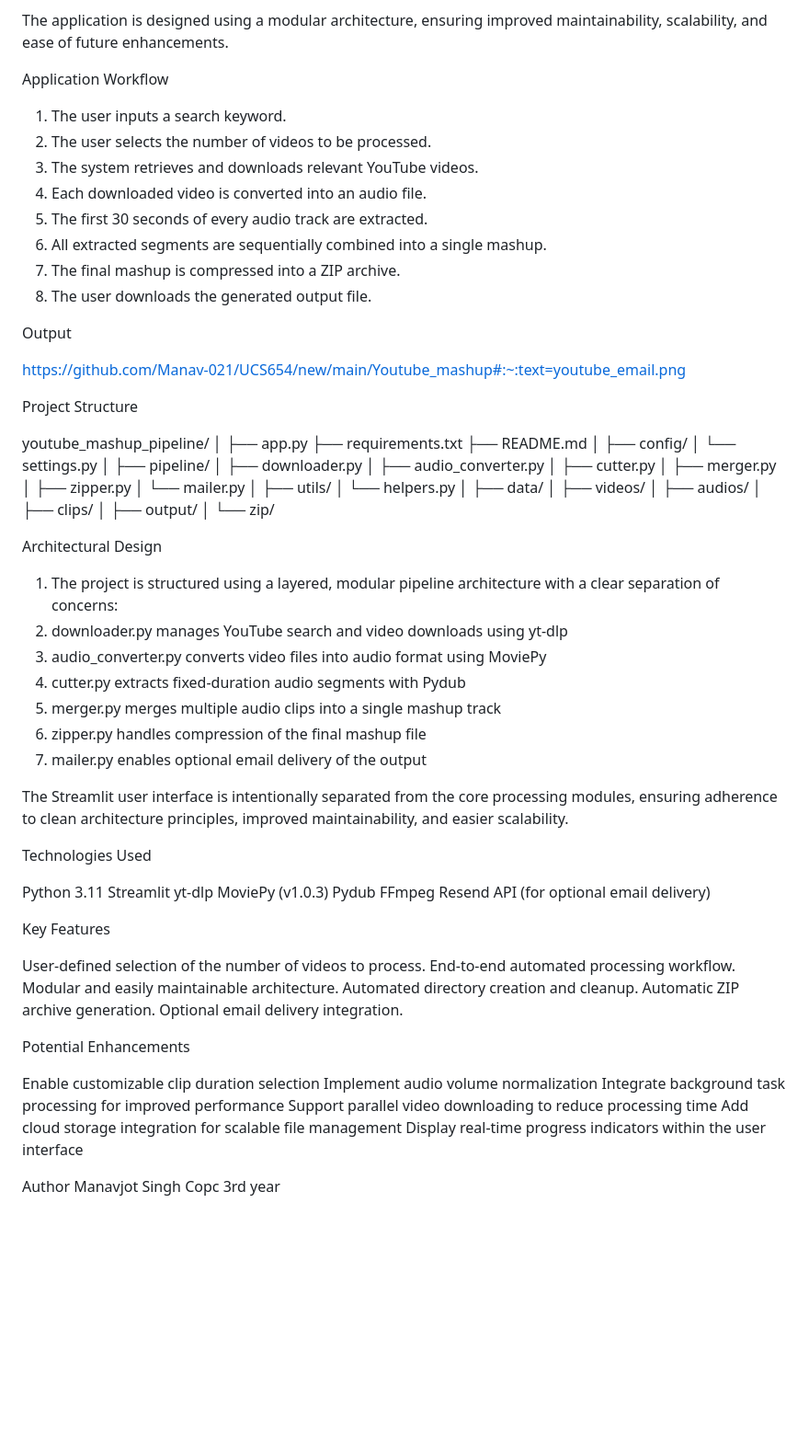
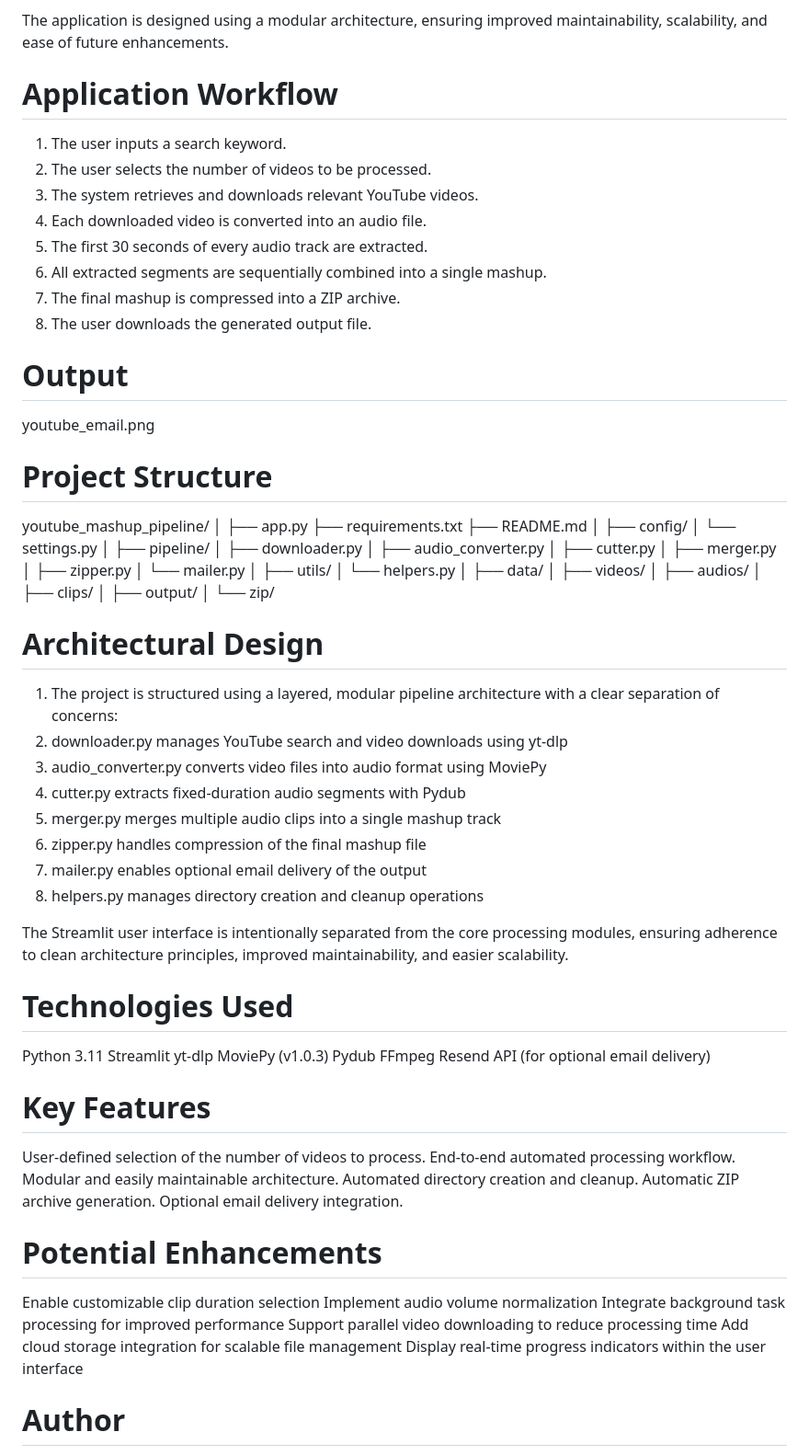
Before and after one commit to Manav-021/UCS654, a Markdown page: Youtube_mashup/README.md, the part around one of its changes. Shown at 92% size. Drawn GitHub-style; blank space fills up the shorter version.

```diff
--- a/Youtube_mashup/README.md
+++ b/Youtube_mashup/README.md
@@ -19,7 +19,7 @@ The pipeline executes the following steps:
 The application is designed using a modular architecture, ensuring improved maintainability, scalability, and ease of future enhancements.
 
 
-Application Workflow
+# Application Workflow
 
 1) The user inputs a search keyword.
 2) The user selects the number of videos to be processed.
@@ -31,11 +31,11 @@ Application Workflow
 8) The user downloads the generated output file.
 
 
-Output
+# Output
 
-https://github.com/Manav-021/UCS654/new/main/Youtube_mashup#:~:text=youtube_email.png
+youtube_email.png
 
-Project Structure
+# Project Structure
 
 youtube_mashup_pipeline/
 │
@@ -64,8 +64,7 @@ youtube_mashup_pipeline/
 │   ├── output/
 │   └── zip/
 
-
-Architectural Design
+# Architectural Design
 
 1) The project is structured using a layered, modular pipeline architecture with a clear separation of concerns:
 2) downloader.py manages YouTube search and video downloads using yt-dlp
@@ -74,11 +73,12 @@ Architectural Design
 5) merger.py merges multiple audio clips into a single mashup track
 6) zipper.py handles compression of the final mashup file
 7) mailer.py enables optional email delivery of the output
+8) helpers.py manages directory creation and cleanup operations
 
 The Streamlit user interface is intentionally separated from the core processing modules, ensuring adherence to clean architecture principles, improved maintainability, and easier scalability.
 
 
-Technologies Used
+# Technologies Used
 
 Python 3.11
 Streamlit
@@ -88,7 +88,7 @@ Pydub
 FFmpeg
 Resend API (for optional email delivery)
 
-Key Features
+# Key Features
 
 User-defined selection of the number of videos to process.
 End-to-end automated processing workflow.
@@ -97,8 +97,7 @@ Automated directory creation and cleanup.
 Automatic ZIP archive generation.
 Optional email delivery integration.
 
-
-Potential Enhancements
+# Potential Enhancements
 
 Enable customizable clip duration selection
 Implement audio volume normalization
@@ -107,7 +106,7 @@ Support parallel video downloading to reduce processing time
 Add cloud storage integration for scalable file management
 Display real-time progress indicators within the user interface
 
-Author
+# Author
 Manavjot Singh
 Copc
 3rd year
```
Also changed, not shown: other parts of Youtube_mashup/README.md (+1 -1 lines).
